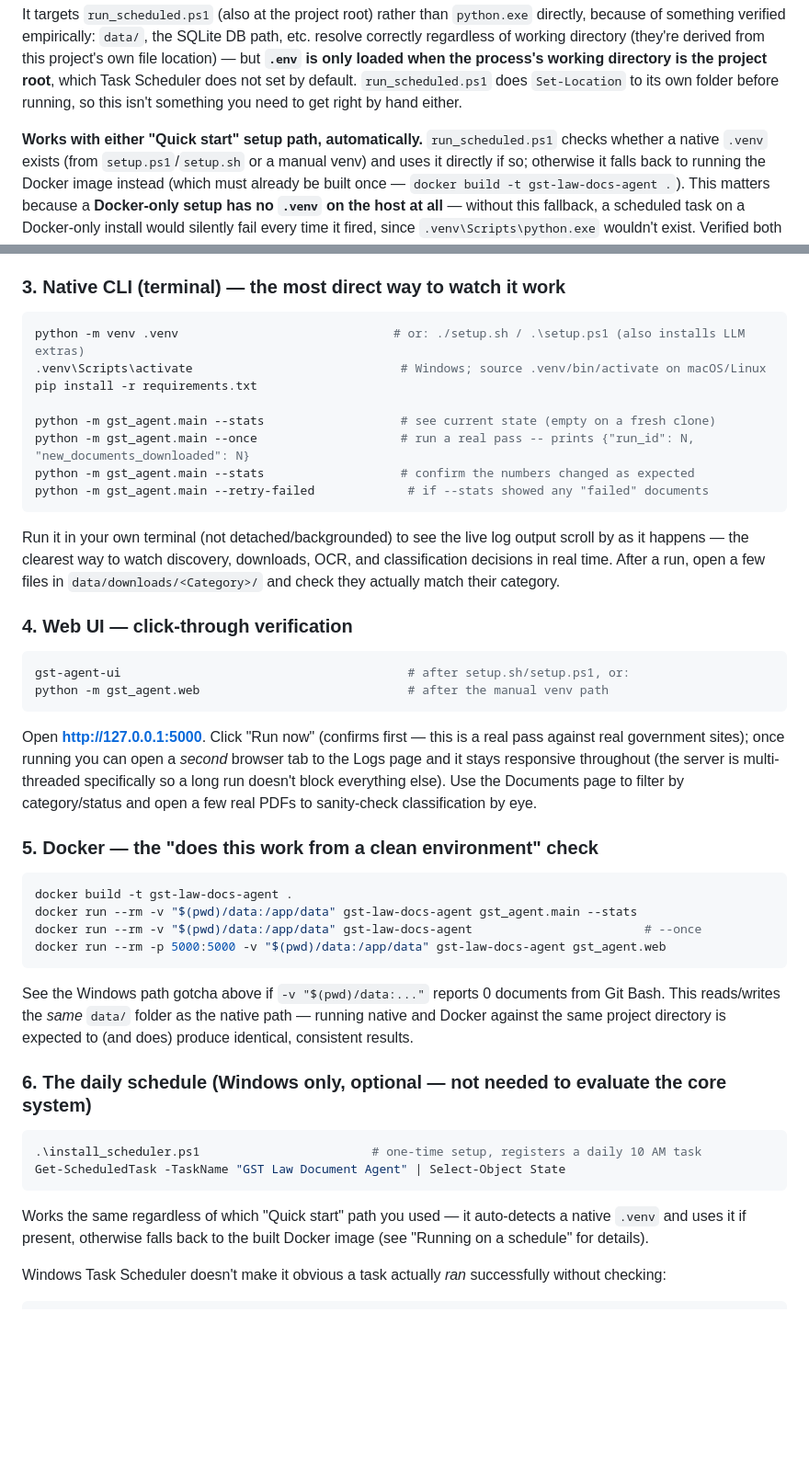
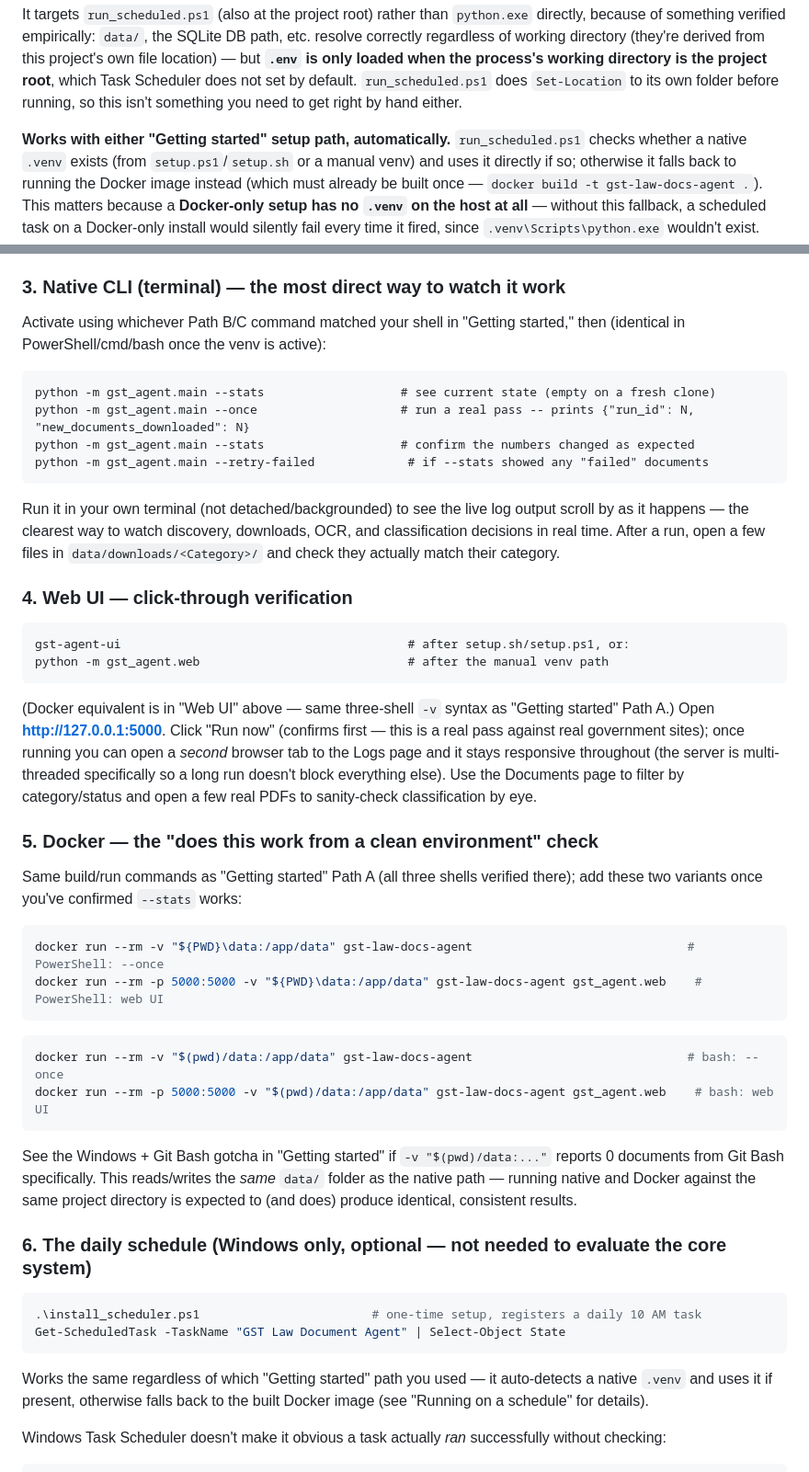
Before and after one commit to darshanpadia/GST_Docs_Scraper_Classifier, a Markdown page: README.md, 2 parts joined by grey strips. Shown at 92% size. Rendered like a GitHub page; blank space fills up the shorter version.

````diff
--- a/README.md
+++ b/README.md
@@ -331,7 +387,7 @@ which Task Scheduler does not set by default. `run_scheduled.ps1` does
 `Set-Location` to its own folder before running, so this isn't something
 you need to get right by hand either.
 
-**Works with either "Quick start" setup path, automatically.**
+**Works with either "Getting started" setup path, automatically.**
 `run_scheduled.ps1` checks whether a native `.venv` exists (from
 `setup.ps1`/`setup.sh` or a manual venv) and uses it directly if so;
 otherwise it falls back to running the Docker image instead (which must
@@ -434,11 +490,9 @@ reachable and their page structure hasn't drifted, without risking anything.
 
 ### 3. Native CLI (terminal) — the most direct way to watch it work
 
-```bash
-python -m venv .venv                              # or: ./setup.sh / .\setup.ps1 (also installs LLM extras)
-.venv\Scripts\activate                             # Windows; source .venv/bin/activate on macOS/Linux
-pip install -r requirements.txt
-
+Activate using whichever Path B/C command matched your shell in "Getting
+started," then (identical in PowerShell/cmd/bash once the venv is active):
+```
 python -m gst_agent.main --stats                   # see current state (empty on a fresh clone)
 python -m gst_agent.main --once                    # run a real pass -- prints {"run_id": N, "new_documents_downloaded": N}
 python -m gst_agent.main --stats                   # confirm the numbers changed as expected
@@ -452,29 +506,37 @@ match their category.
 
 ### 4. Web UI — click-through verification
 
-```bash
+```
 gst-agent-ui                                        # after setup.sh/setup.ps1, or:
 python -m gst_agent.web                             # after the manual venv path
 ```
-Open **http://127.0.0.1:5000**. Click "Run now" (confirms first — this is
-a real pass against real government sites); once running you can open a
-*second* browser tab to the Logs page and it stays responsive throughout
-(the server is multi-threaded specifically so a long run doesn't block
-everything else). Use the Documents page to filter by category/status and
-open a few real PDFs to sanity-check classification by eye.
+(Docker equivalent is in "Web UI" above — same three-shell `-v` syntax as
+"Getting started" Path A.) Open **http://127.0.0.1:5000**. Click "Run now"
+(confirms first — this is a real pass against real government sites);
+once running you can open a *second* browser tab to the Logs page and it
+stays responsive throughout (the server is multi-threaded specifically so
+a long run doesn't block everything else). Use the Documents page to
+filter by category/status and open a few real PDFs to sanity-check
+classification by eye.
 
 ### 5. Docker — the "does this work from a clean environment" check
 
+Same build/run commands as "Getting started" Path A (all three shells
+verified there); add these two variants once you've confirmed `--stats`
+works:
+```powershell
+docker run --rm -v "${PWD}\data:/app/data" gst-law-docs-agent                              # PowerShell: --once
+docker run --rm -p 5000:5000 -v "${PWD}\data:/app/data" gst-law-docs-agent gst_agent.web    # PowerShell: web UI
+```
 ```bash
-docker build -t gst-law-docs-agent .
-docker run --rm -v "$(pwd)/data:/app/data" gst-law-docs-agent gst_agent.main --stats
-docker run --rm -v "$(pwd)/data:/app/data" gst-law-docs-agent                        # --once
-docker run --rm -p 5000:5000 -v "$(pwd)/data:/app/data" gst-law-docs-agent gst_agent.web
+docker run --rm -v "$(pwd)/data:/app/data" gst-law-docs-agent                              # bash: --once
+docker run --rm -p 5000:5000 -v "$(pwd)/data:/app/data" gst-law-docs-agent gst_agent.web    # bash: web UI
 ```
-See the Windows path gotcha above if `-v "$(pwd)/data:..."` reports 0
-documents from Git Bash. This reads/writes the *same* `data/` folder as the
-native path — running native and Docker against the same project directory
-is expected to (and does) produce identical, consistent results.
+See the Windows + Git Bash gotcha in "Getting started" if `-v
+"$(pwd)/data:..."` reports 0 documents from Git Bash specifically. This
+reads/writes the *same* `data/` folder as the native path — running
+native and Docker against the same project directory is expected to (and
+does) produce identical, consistent results.
 
 ### 6. The daily schedule (Windows only, optional — not needed to evaluate the core system)
 
@@ -482,7 +544,7 @@ is expected to (and does) produce identical, consistent results.
 .\install_scheduler.ps1                        # one-time setup, registers a daily 10 AM task
 Get-ScheduledTask -TaskName "GST Law Document Agent" | Select-Object State
 ```
-Works the same regardless of which "Quick start" path you used — it
+Works the same regardless of which "Getting started" path you used — it
 auto-detects a native `.venv` and uses it if present, otherwise falls back
 to the built Docker image (see "Running on a schedule" for details).
 
````
Also changed, not shown: other parts of README.md (+117 -61 lines).
